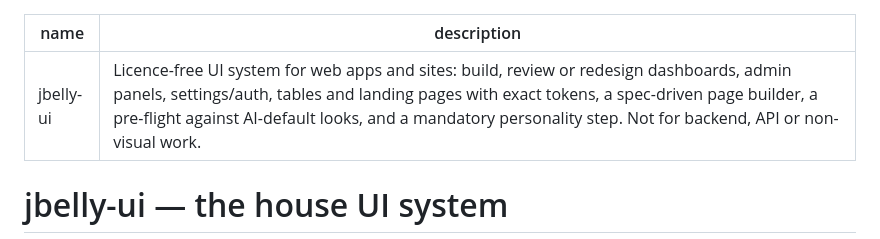
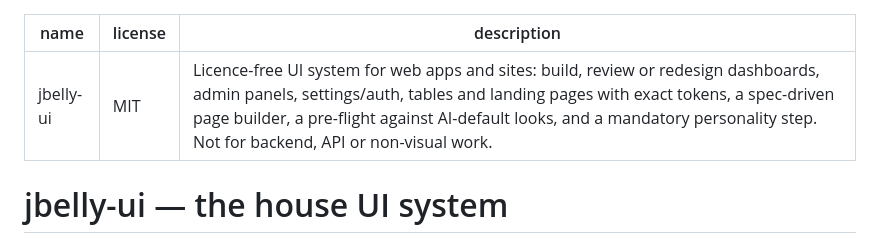
Before and after one commit to JBelly-tech/jbelly-ui, a Markdown page: skills/jbelly-ui/SKILL.md, the part around the change. GitHub-like rendering.

Commit message:
frontmatter: license field

```diff
--- a/skills/jbelly-ui/SKILL.md
+++ b/skills/jbelly-ui/SKILL.md
@@ -1,5 +1,6 @@
 ---
 name: jbelly-ui
+license: MIT
 description: Licence-free UI system for web apps and sites: build, review or redesign dashboards, admin panels, settings/auth, tables and landing pages with exact tokens, a spec-driven page builder, a pre-flight against AI-default looks, and a mandatory personality step. Not for backend, API or non-visual work.
 ---
 
```
